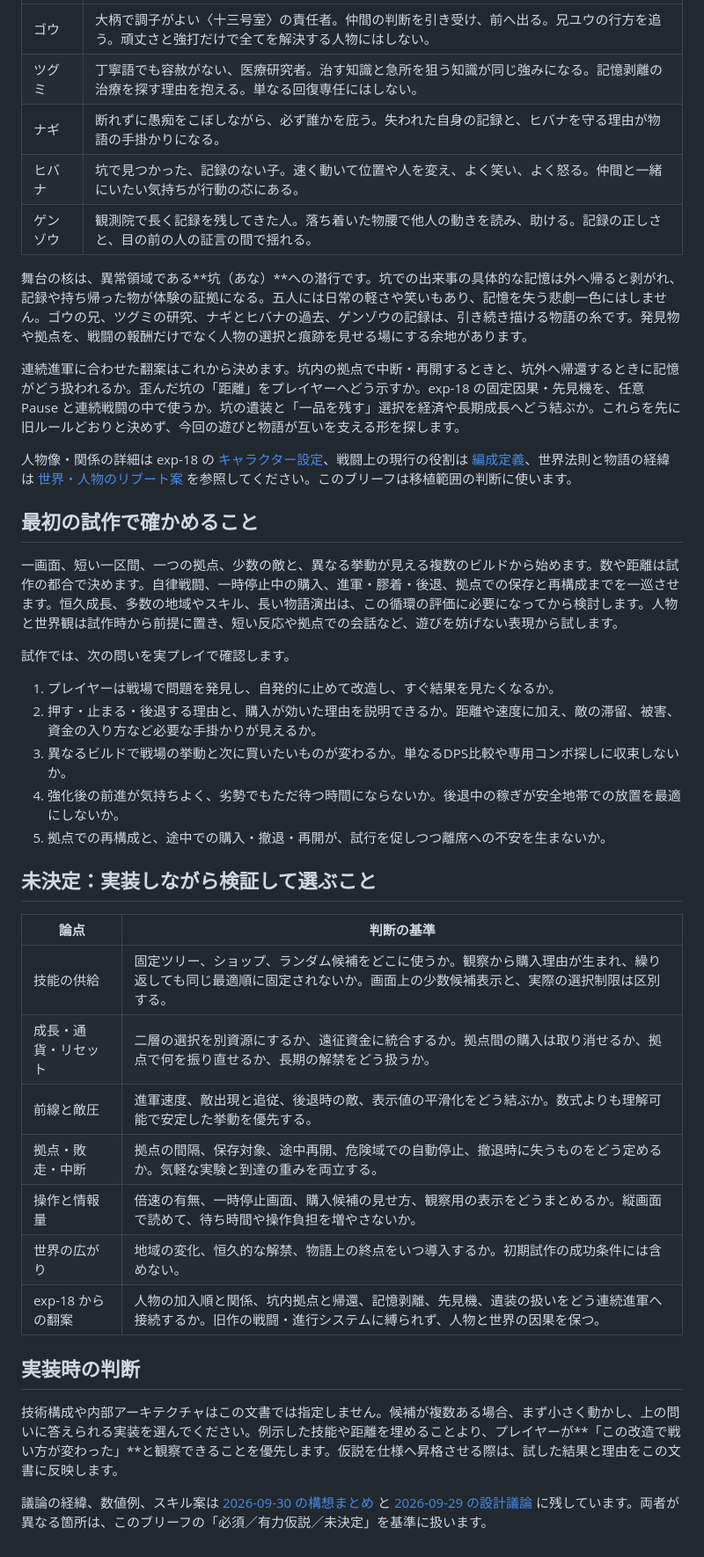
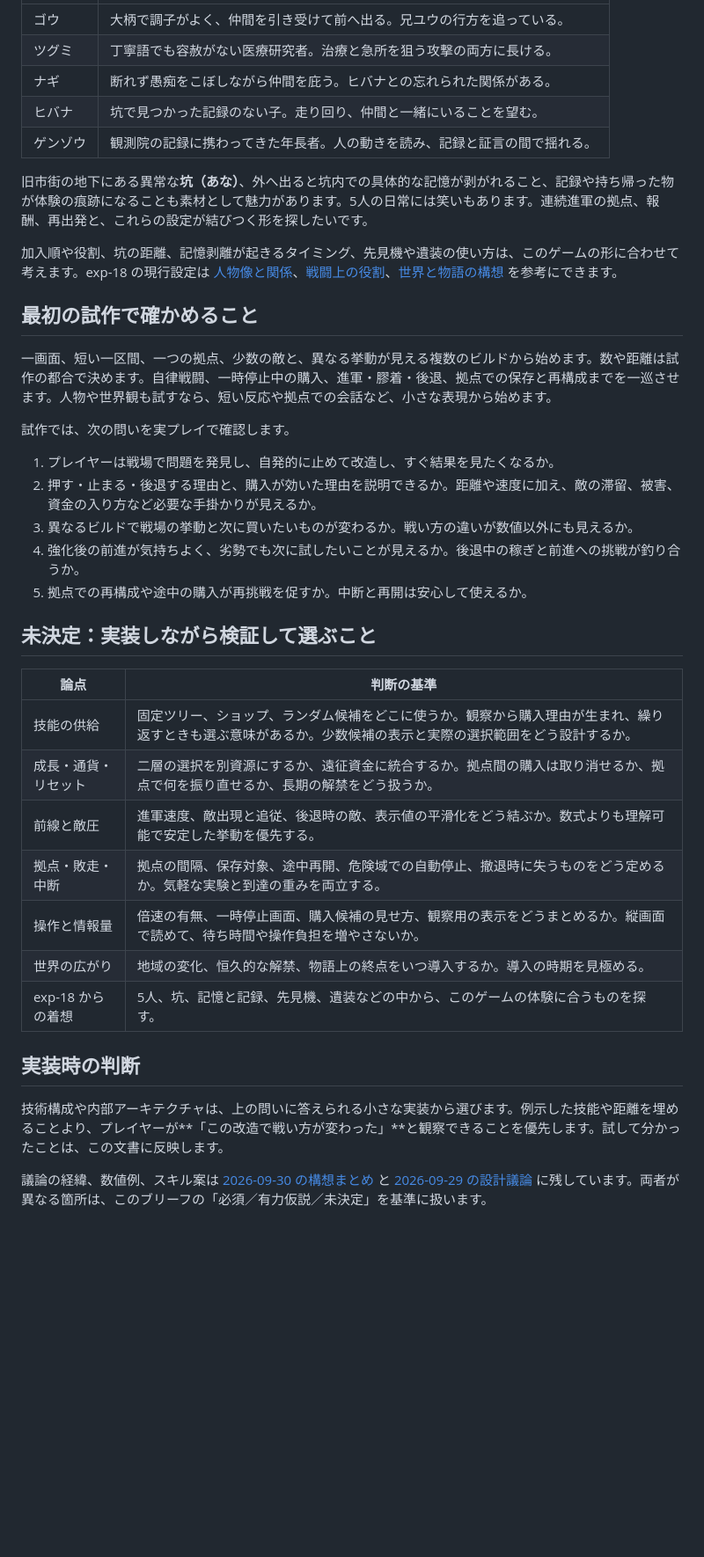
Before and after one commit to KKawamura1/continuous-expedition-autobattle, a Markdown page: docs/game-brief.md, the part around one of its changes. Shown at 88% size. Rendered like a GitHub page; blank space fills up the shorter version.

```diff
--- a/docs/game-brief.md
+++ b/docs/game-brief.md
@@ -50,42 +50,40 @@ exp-18 の5人とその関係、世界の手触りは、今回も活かしたい
 | --- | --- |
-| ゴウ | 大柄で調子がよい〈十三号室〉の責任者。仲間の判断を引き受け、前へ出る。兄ユウの行方を追う。頑丈さと強打だけで全てを解決する人物にはしない。 |
-| ツグミ | 丁寧語でも容赦がない、医療研究者。治す知識と急所を狙う知識が同じ強みになる。記憶剥離の治療を探す理由を抱える。単なる回復専任にはしない。 |
-| ナギ | 断れずに愚痴をこぼしながら、必ず誰かを庇う。失われた自身の記録と、ヒバナを守る理由が物語の手掛かりになる。 |
-| ヒバナ | 坑で見つかった、記録のない子。速く動いて位置や人を変え、よく笑い、よく怒る。仲間と一緒にいたい気持ちが行動の芯にある。 |
-| ゲンゾウ | 観測院で長く記録を残してきた人。落ち着いた物腰で他人の動きを読み、助ける。記録の正しさと、目の前の人の証言の間で揺れる。 |
+| ゴウ | 大柄で調子がよく、仲間を引き受けて前へ出る。兄ユウの行方を追っている。 |
+| ツグミ | 丁寧語でも容赦がない医療研究者。治療と急所を狙う攻撃の両方に長ける。 |
+| ナギ | 断れず愚痴をこぼしながら仲間を庇う。ヒバナとの忘れられた関係がある。 |
+| ヒバナ | 坑で見つかった記録のない子。走り回り、仲間と一緒にいることを望む。 |
+| ゲンゾウ | 観測院の記録に携わってきた年長者。人の動きを読み、記録と証言の間で揺れる。 |
 
-舞台の核は、異常領域である**坑（あな）**への潜行です。坑での出来事の具体的な記憶は外へ帰ると剥がれ、記録や持ち帰った物が体験の証拠になる。五人には日常の軽さや笑いもあり、記憶を失う悲劇一色にはしません。ゴウの兄、ツグミの研究、ナギとヒバナの過去、ゲンゾウの記録は、引き続き描ける物語の糸です。発見物や拠点を、戦闘の報酬だけでなく人物の選択と痕跡を見せる場にする余地があります。
+旧市街の地下にある異常な**坑（あな）**、外へ出ると坑内での具体的な記憶が剥がれること、記録や持ち帰った物が体験の痕跡になることも素材として魅力があります。5人の日常には笑いもあります。連続進軍の拠点、報酬、再出発と、これらの設定が結びつく形を探したいです。
 
-連続進軍に合わせた翻案はこれから決めます。坑内の拠点で中断・再開するときと、坑外へ帰還するときに記憶がどう扱われるか。歪んだ坑の「距離」をプレイヤーへどう示すか。exp-18 の固定因果・先見機を、任意 Pause と連続戦闘の中で使うか。坑の遺装と「一品を残す」選択を経済や長期成長へどう結ぶか。これらを先に旧ルールどおりと決めず、今回の遊びと物語が互いを支える形を探します。
-
-人物像・関係の詳細は exp-18 の [キャラクター設定](https://github.com/KKawamura1/garakuta-lab/blob/main/ecology/content/character-lore.mjs)、戦闘上の現行の役割は [編成定義](https://github.com/KKawamura1/garakuta-lab/blob/main/ecology/content/roster.mjs)、世界法則と物語の経緯は [世界・人物のリブート案](https://github.com/KKawamura1/garakuta-lab/blob/main/analysis/CAST_REBOOT_TWELVE_TOMORROWS.md) を参照してください。このブリーフは移植範囲の判断に使います。
+加入順や役割、坑の距離、記憶剥離が起きるタイミング、先見機や遺装の使い方は、このゲームの形に合わせて考えます。exp-18 の現行設定は [人物像と関係](https://github.com/KKawamura1/garakuta-lab/blob/main/ecology/content/character-lore.mjs)、[戦闘上の役割](https://github.com/KKawamura1/garakuta-lab/blob/main/ecology/content/roster.mjs)、[世界と物語の構想](https://github.com/KKawamura1/garakuta-lab/blob/main/analysis/CAST_REBOOT_TWELVE_TOMORROWS.md) を参考にできます。
 
 ## 最初の試作で確かめること
 
-一画面、短い一区間、一つの拠点、少数の敵と、異なる挙動が見える複数のビルドから始めます。数や距離は試作の都合で決めます。自律戦闘、一時停止中の購入、進軍・膠着・後退、拠点での保存と再構成までを一巡させます。恒久成長、多数の地域やスキル、長い物語演出は、この循環の評価に必要になってから検討します。人物と世界観は試作時から前提に置き、短い反応や拠点での会話など、遊びを妨げない表現から試します。
+一画面、短い一区間、一つの拠点、少数の敵と、異なる挙動が見える複数のビルドから始めます。数や距離は試作の都合で決めます。自律戦闘、一時停止中の購入、進軍・膠着・後退、拠点での保存と再構成までを一巡させます。人物や世界観も試すなら、短い反応や拠点での会話など、小さな表現から始めます。
 
 試作では、次の問いを実プレイで確認します。
 
 1. プレイヤーは戦場で問題を発見し、自発的に止めて改造し、すぐ結果を見たくなるか。
 2. 押す・止まる・後退する理由と、購入が効いた理由を説明できるか。距離や速度に加え、敵の滞留、被害、資金の入り方など必要な手掛かりが見えるか。
-3. 異なるビルドで戦場の挙動と次に買いたいものが変わるか。単なるDPS比較や専用コンボ探しに収束しないか。
-4. 強化後の前進が気持ちよく、劣勢でもただ待つ時間にならないか。後退中の稼ぎが安全地帯での放置を最適にしないか。
-5. 拠点での再構成と、途中での購入・撤退・再開が、試行を促しつつ離席への不安を生まないか。
+3. 異なるビルドで戦場の挙動と次に買いたいものが変わるか。戦い方の違いが数値以外にも見えるか。
+4. 強化後の前進が気持ちよく、劣勢でも次に試したいことが見えるか。後退中の稼ぎと前進への挑戦が釣り合うか。
+5. 拠点での再構成や途中の購入が再挑戦を促すか。中断と再開は安心して使えるか。
 
 ## 未決定：実装しながら検証して選ぶこと
 
 | 論点 | 判断の基準 |
 | --- | --- |
-| 技能の供給 | 固定ツリー、ショップ、ランダム候補をどこに使うか。観察から購入理由が生まれ、繰り返しても同じ最適順に固定されないか。画面上の少数候補表示と、実際の選択制限は区別する。 |
+| 技能の供給 | 固定ツリー、ショップ、ランダム候補をどこに使うか。観察から購入理由が生まれ、繰り返すときも選ぶ意味があるか。少数候補の表示と実際の選択範囲をどう設計するか。 |
 | 成長・通貨・リセット | 二層の選択を別資源にするか、遠征資金に統合するか。拠点間の購入は取り消せるか、拠点で何を振り直せるか、長期の解禁をどう扱うか。 |
 | 前線と敵圧 | 進軍速度、敵出現と追従、後退時の敵、表示値の平滑化をどう結ぶか。数式よりも理解可能で安定した挙動を優先する。 |
 | 拠点・敗走・中断 | 拠点の間隔、保存対象、途中再開、危険域での自動停止、撤退時に失うものをどう定めるか。気軽な実験と到達の重みを両立する。 |
 | 操作と情報量 | 倍速の有無、一時停止画面、購入候補の見せ方、観察用の表示をどうまとめるか。縦画面で読めて、待ち時間や操作負担を増やさないか。 |
-| 世界の広がり | 地域の変化、恒久的な解禁、物語上の終点をいつ導入するか。初期試作の成功条件には含めない。 |
-| exp-18 からの翻案 | 人物の加入順と関係、坑内拠点と帰還、記憶剥離、先見機、遺装の扱いをどう連続進軍へ接続するか。旧作の戦闘・進行システムに縛られず、人物と世界の因果を保つ。 |
+| 世界の広がり | 地域の変化、恒久的な解禁、物語上の終点をいつ導入するか。導入の時期を見極める。 |
+| exp-18 からの着想 | 5人、坑、記憶と記録、先見機、遺装などの中から、このゲームの体験に合うものを探す。 |
 
 ## 実装時の判断
 
-技術構成や内部アーキテクチャはこの文書では指定しません。候補が複数ある場合、まず小さく動かし、上の問いに答えられる実装を選んでください。例示した技能や距離を埋めることより、プレイヤーが**「この改造で戦い方が変わった」**と観察できることを優先します。仮説を仕様へ昇格させる際は、試した結果と理由をこの文書に反映します。
+技術構成や内部アーキテクチャは、上の問いに答えられる小さな実装から選びます。例示した技能や距離を埋めることより、プレイヤーが**「この改造で戦い方が変わった」**と観察できることを優先します。試して分かったことは、この文書に反映します。
 
 議論の経緯、数値例、スキル案は [2026-09-30 の構想まとめ](../continuous_expedition_autobattle_design.md) と [2026-09-29 の設計議論](../exp19_continuous_expedition_design_2026-09-29.md) に残しています。両者が異なる箇所は、このブリーフの「必須／有力仮説／未決定」を基準に扱います。
```
Also changed, not shown: other parts of docs/game-brief.md (+17 -17 lines).
